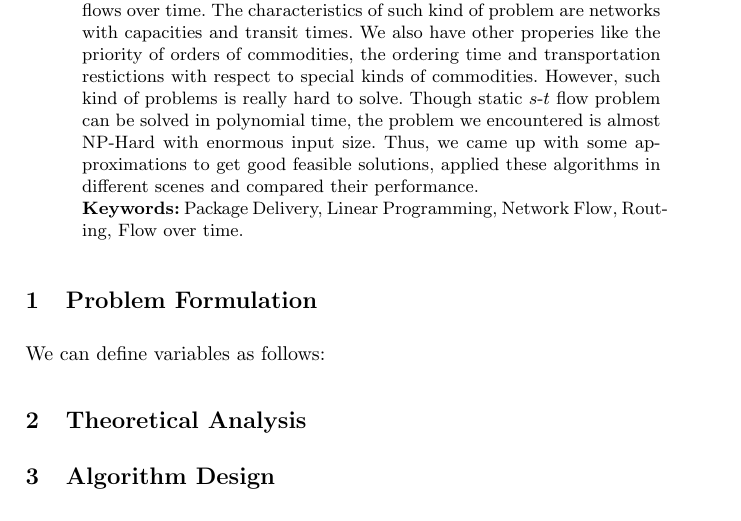
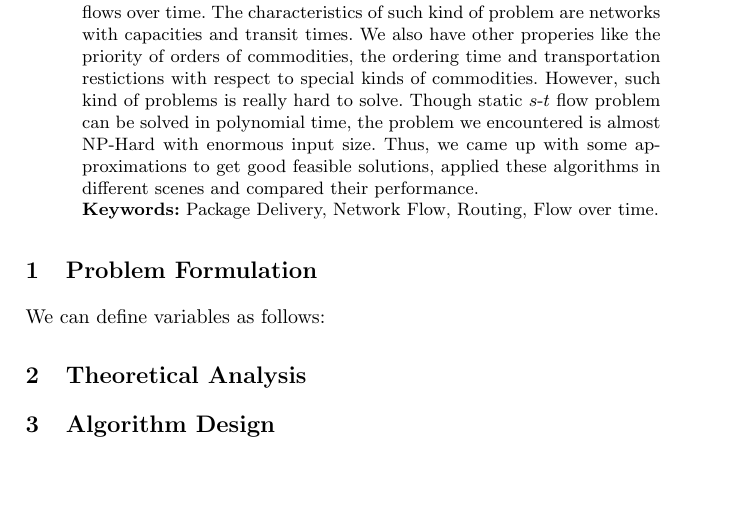
Before and after one commit to DeanAlkene/CS214-Project, a LaTeX paper (Report/Project-Template.tex): part of page 1 of 3, cut so that both start at the same text, the shorter picture padded with empty space. Compiled offline with pdfLaTeX.

Commit message:
Report abstract done

```diff
--- a/Report/Project-Template.tex
+++ b/Report/Project-Template.tex
@@ -50,7 +50,7 @@ The characteristics of such kind of problem are networks with capacities and tra
 with respect to special kinds of commodities. However, such kind of problems is really hard to solve. Though static $s$-$t$ flow problem can be solved in polynomial time, the problem we encountered is almost NP-Hard with enormous input size.
 Thus, we came up with some approximations to get good feasible solutions, applied these algorithms in different scenes and compared their performance.
 
-\textbf{Keywords:} Package Delivery, Linear Programming, Network Flow, Routing, Flow over time.
+\textbf{Keywords:} Package Delivery, Network Flow, Routing, Flow over time.
 \end{abstract}
 
 \section{Problem Formulation}
```
Also changed, not shown: Report/Project-Template.pdf, 1 other file.
